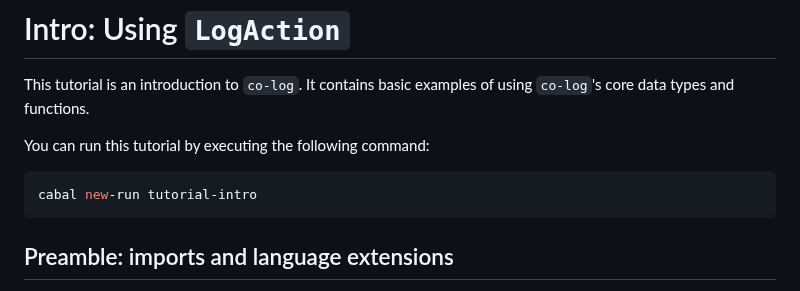
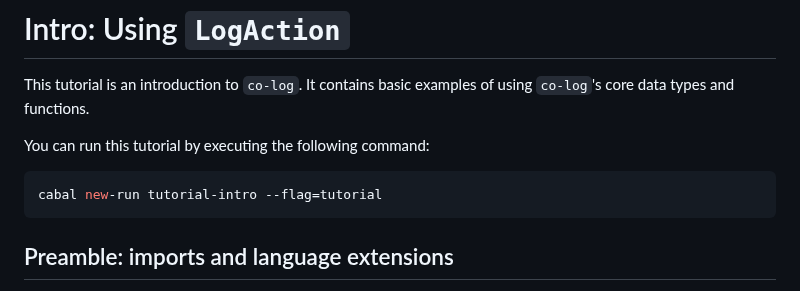
Before and after one commit to co-log/co-log, a Markdown page: tutorials/1-intro/Intro.md, the part around the change. Rendered like a GitHub page.

````diff
--- a/tutorials/1-intro/Intro.md
+++ b/tutorials/1-intro/Intro.md
@@ -6,7 +6,7 @@ using `co-log`'s core data types and functions.
 You can run this tutorial by executing the following command:
 
 ```shell
-cabal new-run tutorial-intro
+cabal new-run tutorial-intro --flag=tutorial
 ```
 
 ## Preamble: imports and language extensions
````
Also changed, not shown: tutorials/2-loggert/README.md (+38 -24 lines), tutorials/3-loggert-with-message/README.md (+1 -1 lines), tutorials/img/2-loggert-output.jpg, 1 other file.
